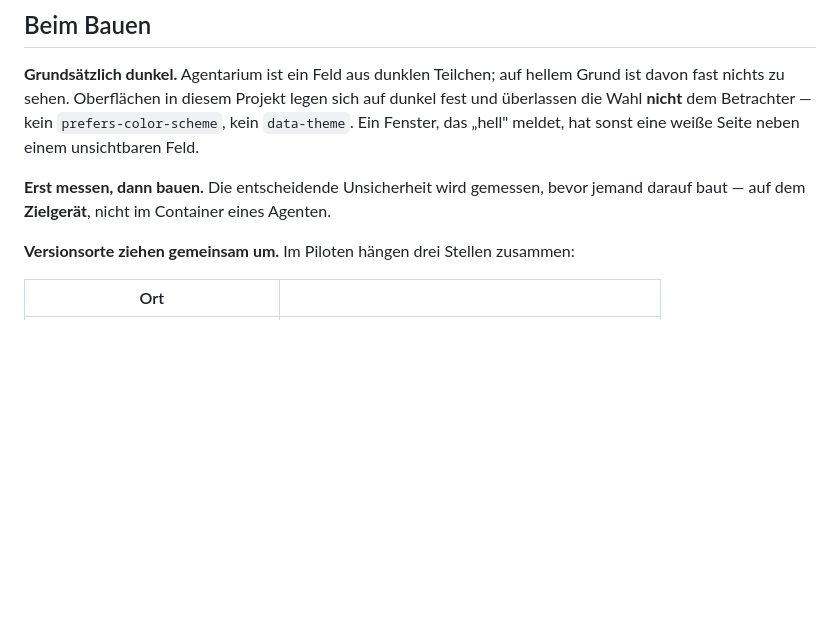
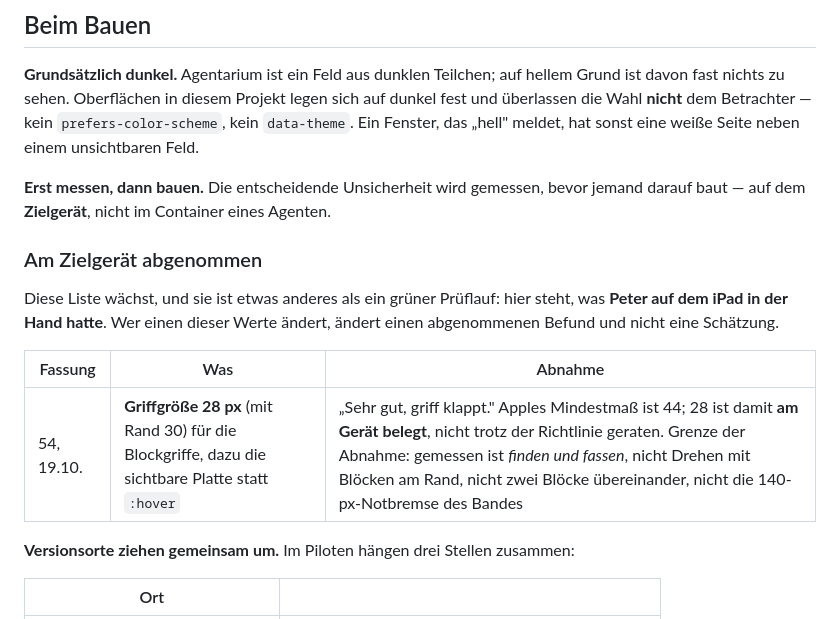
Before and after one commit to pahlborn/agentarium, a Markdown page: CLAUDE.md, the part around the change. GitHub-like rendering; blank space fills up the shorter version.

Commit message:
CLAUDE.md: was am Zielgeraet abgenommen ist, steht jetzt da
Peter: "Ok, mach einen beleg".

Bisher stand in der Datei nur die Regel "erst messen, dann bauen -- auf dem
Zielgeraet". Was dort tatsaechlich abgenommen wurde, stand nirgends. Also
eine eigene kleine Liste, die etwas anderes ist als ein gruener Prueflauf:
hier steht, was Peter auf dem iPad in der Hand hatte.

Erster Eintrag: die Griffgroesse 28 px aus Fassung 54. Sie war ausdruecklich
als Vorschlag gekennzeichnet ("28 ist ein Vorschlag, kein Befund"), weil
Apples Mindestmass 44 ist und ich das nicht messen konnte. Peter am 19.10.:
"Sehr gut, griff klappt." Damit ist der Wert belegt statt geraten -- und
die naechste Sitzung dreht nicht daran, weil sie nur meinen Vorbehalt findet.

Mit Aussagegrenze, denn abgenommen ist nicht alles: gemessen ist finden und
fassen. Nicht gemessen sind das Drehen mit Bloecken am Rand gegen die
Safe-Area, zwei Bloecke uebereinander und die 140-px-Notbremse des Bandes,
deren Zahl geraten ist.

Co-Authored-By: Claude Opus 5 <noreply@anthropic.com>
Claude-Session: https://claude.ai/code/session_01SvS2FzU7U5JmX6fr8JAfPo

```diff
--- a/CLAUDE.md
+++ b/CLAUDE.md
@@ -162,6 +162,16 @@ meldet, hat sonst eine weiße Seite neben einem unsichtbaren Feld.
 bevor jemand darauf baut — auf dem **Zielgerät**, nicht im Container eines
 Agenten.
 
+### Am Zielgerät abgenommen
+
+Diese Liste wächst, und sie ist etwas anderes als ein grüner Prüflauf: hier
+steht, was **Peter auf dem iPad in der Hand hatte**. Wer einen dieser Werte
+ändert, ändert einen abgenommenen Befund und nicht eine Schätzung.
+
+| Fassung | Was | Abnahme |
+|---|---|---|
+| 54, 19.10. | **Griffgröße 28 px** (mit Rand 30) für die Blockgriffe, dazu die sichtbare Platte statt `:hover` | „Sehr gut, griff klappt." Apples Mindestmaß ist 44; 28 ist damit **am Gerät belegt**, nicht trotz der Richtlinie geraten. Grenze der Abnahme: gemessen ist *finden und fassen*, nicht Drehen mit Blöcken am Rand, nicht zwei Blöcke übereinander, nicht die 140-px-Notbremse des Bandes |
+
 **Versionsorte ziehen gemeinsam um.** Im Piloten hängen drei Stellen
 zusammen:
 
```
